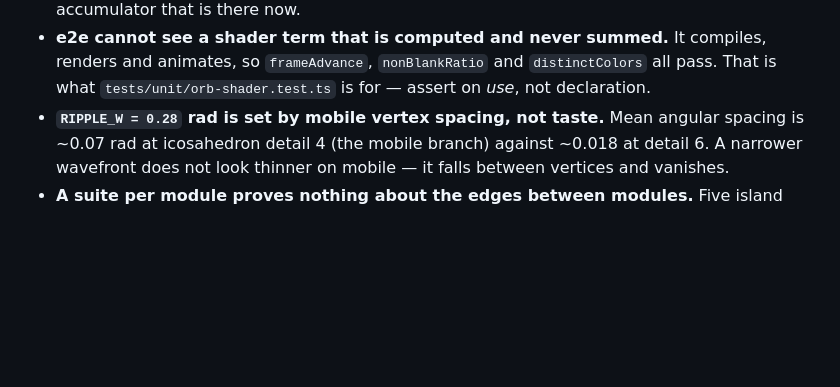
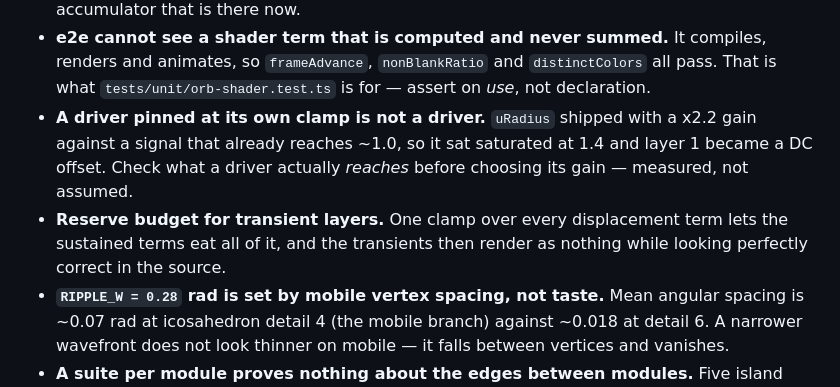
Before and after one commit to gurvinny/Slo-Fi, a Markdown page: NEXT.md, the part around one of its changes. GitHub-like rendering; blank space fills up the shorter version.

```diff
--- a/NEXT.md
+++ b/NEXT.md
@@ -92,6 +132,12 @@ the name the dynamic import uses (`App.ts`) and the Rollup chunk name that `prec
 - **e2e cannot see a shader term that is computed and never summed.** It compiles, renders and
   animates, so `frameAdvance`, `nonBlankRatio` and `distinctColors` all pass. That is what
   `tests/unit/orb-shader.test.ts` is for — assert on *use*, not declaration.
+- **A driver pinned at its own clamp is not a driver.** `uRadius` shipped with a x2.2 gain against
+  a signal that already reaches ~1.0, so it sat saturated at 1.4 and layer 1 became a DC offset.
+  Check what a driver actually *reaches* before choosing its gain — measured, not assumed.
+- **Reserve budget for transient layers.** One clamp over every displacement term lets the
+  sustained terms eat all of it, and the transients then render as nothing while looking perfectly
+  correct in the source.
 - **`RIPPLE_W = 0.28` rad is set by mobile vertex spacing, not taste.** Mean angular spacing is
   ~0.07 rad at icosahedron detail 4 (the mobile branch) against ~0.018 at detail 6. A narrower
   wavefront does not look thinner on mobile — it falls between vertices and vanishes.
```
Also changed, not shown: other parts of NEXT.md (+40 -0 lines).
